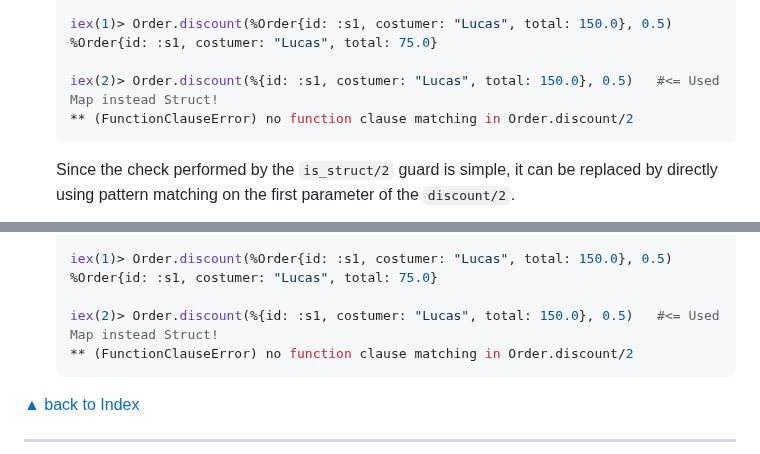
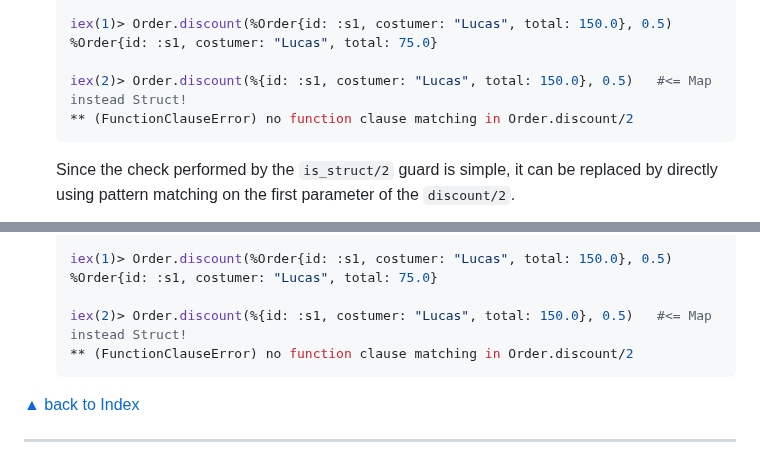
Before and after one commit to lucasvegi/Elixir-Refactorings, a Markdown page: README.md, 2 parts joined by grey strips. Drawn GitHub-style.

````diff
--- a/README.md
+++ b/README.md
@@ -1516,7 +1516,7 @@ ___
   iex(1)> Order.discount(%Order{id: :s1, costumer: "Lucas", total: 150.0}, 0.5)
   %Order{id: :s1, costumer: "Lucas", total: 75.0}
 
-  iex(2)> Order.discount(%{id: :s1, costumer: "Lucas", total: 150.0}, 0.5)   #<= Used Map instead Struct!
+  iex(2)> Order.discount(%{id: :s1, costumer: "Lucas", total: 150.0}, 0.5)   #<= Map instead Struct!
   ** (FunctionClauseError) no function clause matching in Order.discount/2
   ```
 
@@ -1534,7 +1534,7 @@ ___
   iex(1)> Order.discount(%Order{id: :s1, costumer: "Lucas", total: 150.0}, 0.5)
   %Order{id: :s1, costumer: "Lucas", total: 75.0}
 
-  iex(2)> Order.discount(%{id: :s1, costumer: "Lucas", total: 150.0}, 0.5)   #<= Used Map instead Struct!
+  iex(2)> Order.discount(%{id: :s1, costumer: "Lucas", total: 150.0}, 0.5)   #<= Map instead Struct!
   ** (FunctionClauseError) no function clause matching in Order.discount/2
   ```
 
````
